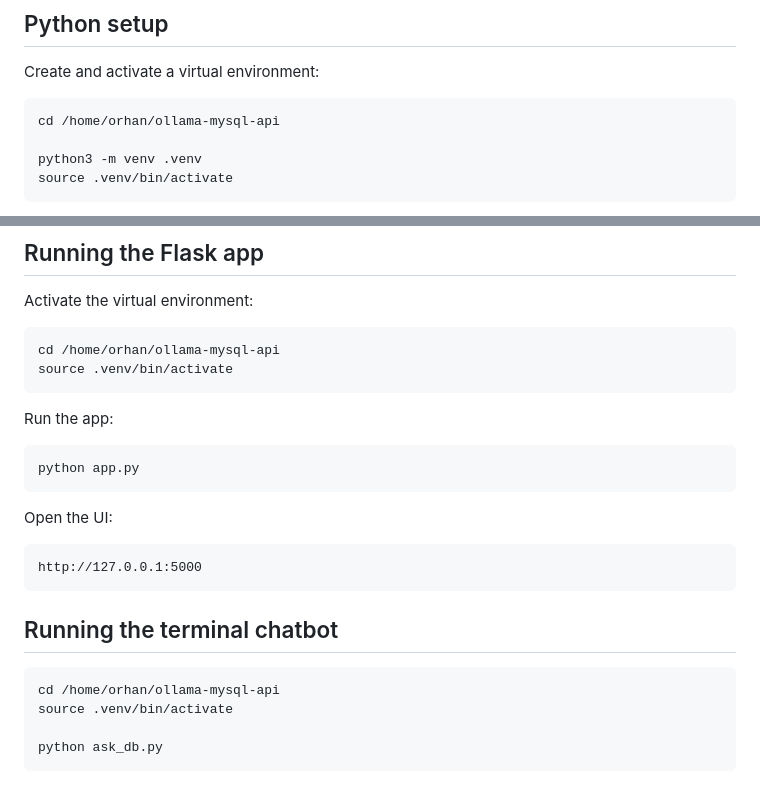
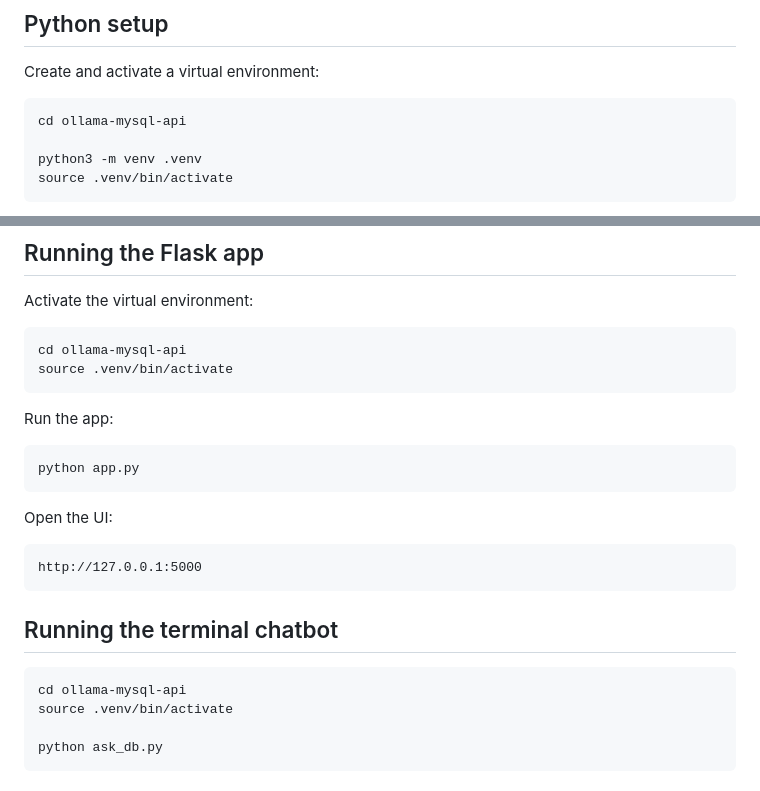
Before and after one commit to librhnylmz-web/ollama-mysql-api, a Markdown page: README.md, 2 parts joined by grey strips. Drawn GitHub-style.

Commit message:
"Make README setup instructions portable

````diff
--- a/README.md
+++ b/README.md
@@ -142,7 +142,7 @@ ollama pull llama3.2:3b
 Create and activate a virtual environment:
 
 ```bash
-cd /home/orhan/ollama-mysql-api
+cd ollama-mysql-api
 
 python3 -m venv .venv
 source .venv/bin/activate
@@ -191,7 +191,7 @@ The app uses the `/api/query` endpoint to execute database queries.
 Activate the virtual environment:
 
 ```bash
-cd /home/orhan/ollama-mysql-api
+cd ollama-mysql-api
 source .venv/bin/activate
 ```
 
@@ -210,7 +210,7 @@ http://127.0.0.1:5000
 ## Running the terminal chatbot
 
 ```bash
-cd /home/orhan/ollama-mysql-api
+cd ollama-mysql-api
 source .venv/bin/activate
 
 python ask_db.py
````
